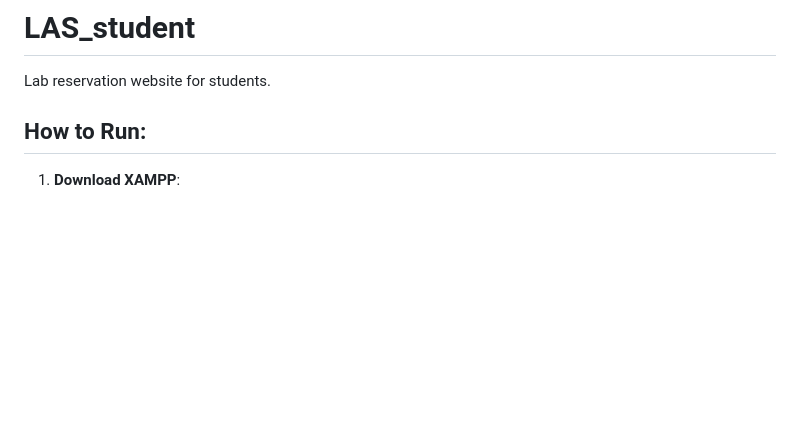
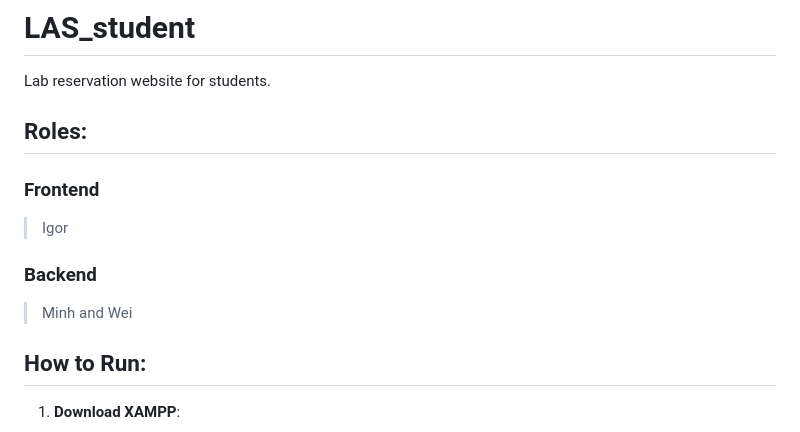
Before and after one commit to ICE3037-2024Fall-Team2/LAS_student, a Markdown page: README.md, the part around the change. Drawn GitHub-style; blank space fills up the shorter version.

Commit message:
Updated Roles in README.md

```diff
--- a/README.md
+++ b/README.md
@@ -1,5 +1,10 @@
 # LAS_student
 Lab reservation website for students.
+## Roles:
+### Frontend
+> Igor
+### Backend
+> Minh and Wei
 
 ## How to Run:
 1. **Download XAMPP**:
```
